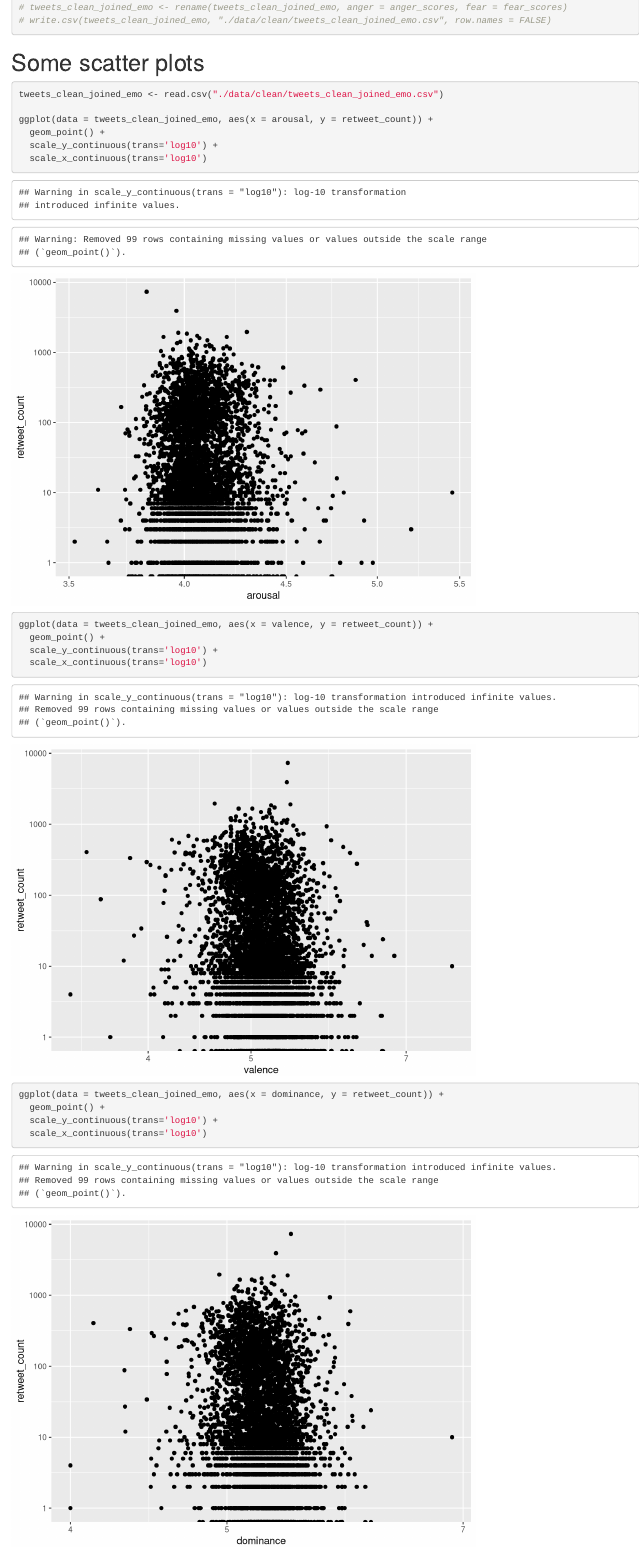
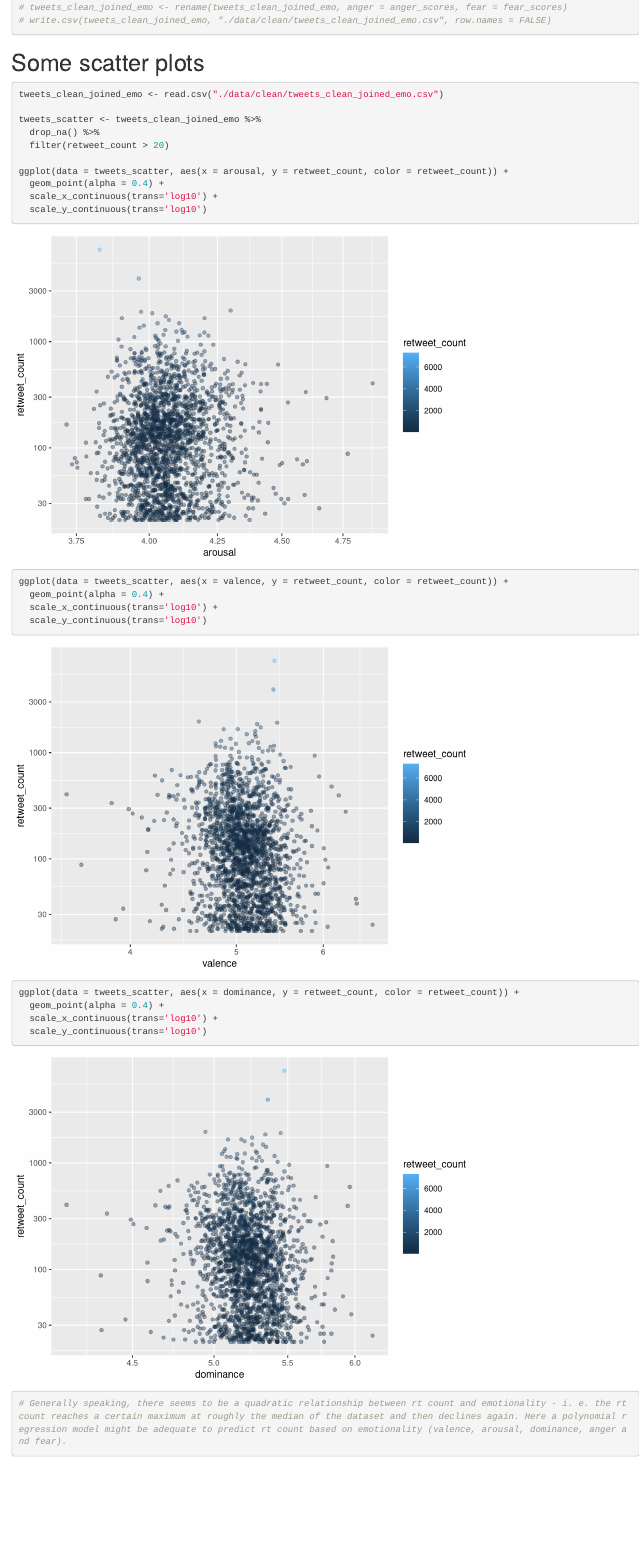
Before and after one commit to DavidSiegl/Emotion-Analysis-Project, an R Markdown document (Emotion Analysis - Code.Rmd): the page in a window 1100 px wide, from 6040 px down before the commit and from 6020 px down after it, so that both start at the same text. Rendered offline with R 4.5, knitr and Pandoc, with nearby package versions; some code elsewhere in the file could not run offline.

Commit message:
updated scatterplots

````diff
--- a/Emotion Analysis - Code.Rmd
+++ b/Emotion Analysis - Code.Rmd
@@ -282,20 +281,26 @@ fear_scores <- c()
 ```{r}
 tweets_clean_joined_emo <- read.csv("./data/clean/tweets_clean_joined_emo.csv")
 
-ggplot(data = tweets_clean_joined_emo, aes(x = arousal, y = retweet_count)) +
-  geom_point() +
-  scale_y_continuous(trans='log10') +
-  scale_x_continuous(trans='log10')
+tweets_scatter <- tweets_clean_joined_emo %>%
+  drop_na() %>%
+  filter(retweet_count > 20)
 
-ggplot(data = tweets_clean_joined_emo, aes(x = valence, y = retweet_count)) +
-  geom_point() +
-  scale_y_continuous(trans='log10') +
-  scale_x_continuous(trans='log10')
+ggplot(data = tweets_scatter, aes(x = arousal, y = retweet_count, color = retweet_count)) +
+  geom_point(alpha = 0.4) +
+  scale_x_continuous(trans='log10') +
+  scale_y_continuous(trans='log10')
 
-ggplot(data = tweets_clean_joined_emo, aes(x = dominance, y = retweet_count)) +
-  geom_point() +
-  scale_y_continuous(trans='log10') +
-  scale_x_continuous(trans='log10')
+ggplot(data = tweets_scatter, aes(x = valence, y = retweet_count, color = retweet_count)) +
+  geom_point(alpha = 0.4) +
+  scale_x_continuous(trans='log10') +
+  scale_y_continuous(trans='log10')
+
+ggplot(data = tweets_scatter, aes(x = dominance, y = retweet_count, color = retweet_count)) +
+  geom_point(alpha = 0.4) +
+  scale_x_continuous(trans='log10') +
+  scale_y_continuous(trans='log10')
+
+# Generally speaking, there seems to be a quadratic relationship between rt count and emotionality - i. e. the rt count reaches a certain maximum at roughly the median of the dataset and then declines again. Here a polynomial regression model might be adequate to predict rt count based on emotionality (valence, arousal, dominance, anger and fear).
 ```
 
 
````
Also changed, not shown: requirements.txt (+0 -1 lines), Emotion Analysis - Code.Rmd (1 more changed lines).
